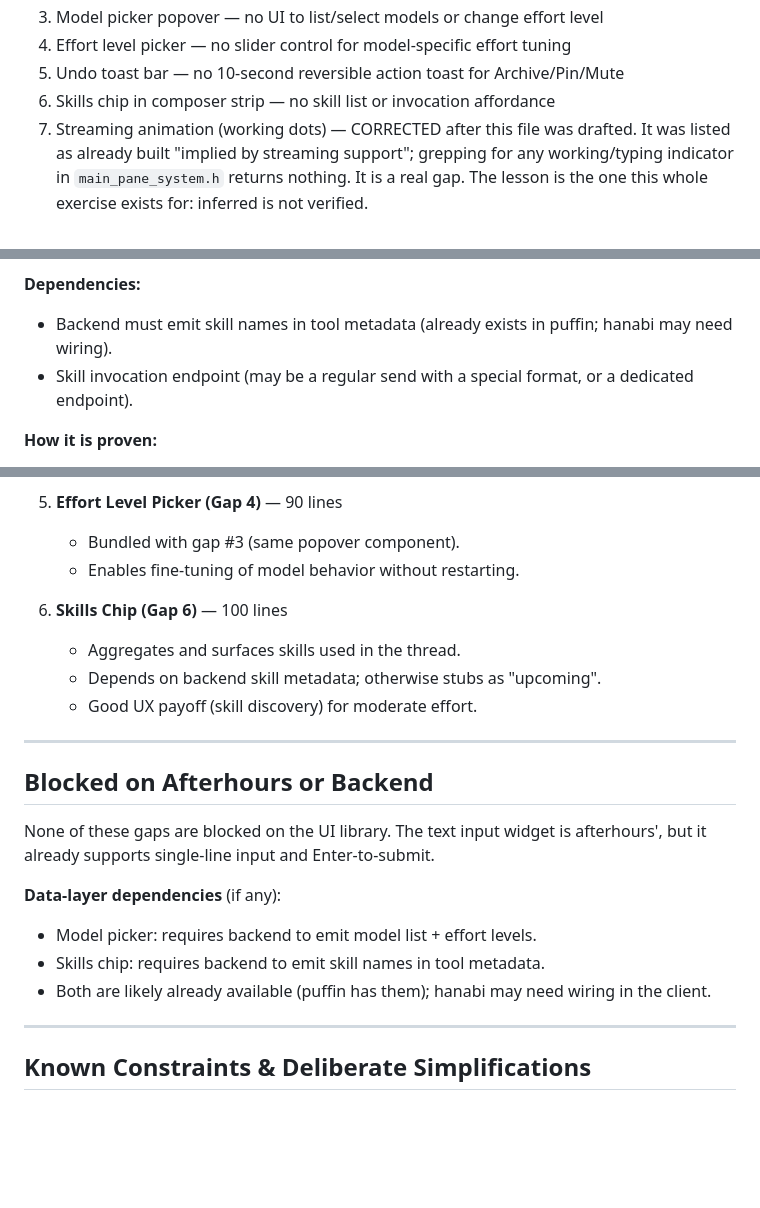
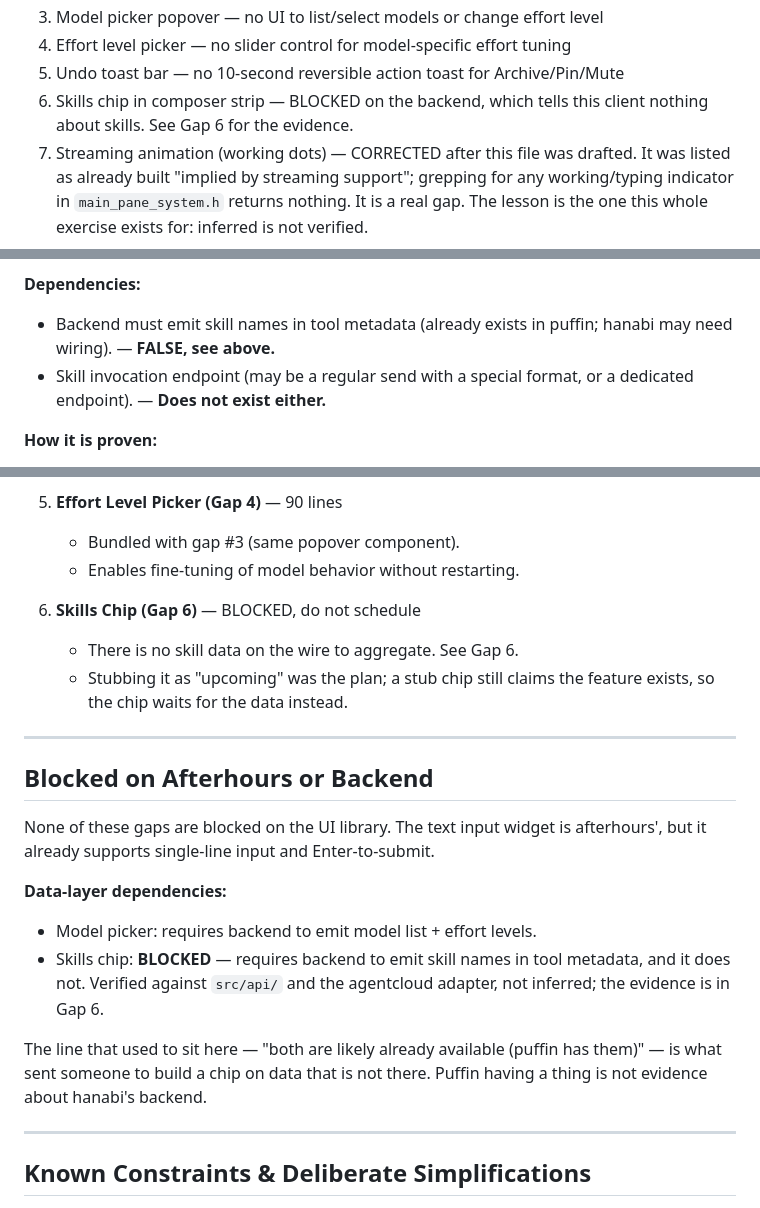
Before and after one commit to gabeochoa/hanabi, a Markdown page: docs/breakdown/composer.md, 3 parts joined by grey strips. Rendered like a GitHub page; folded sections open; blank space fills up the shorter version.

```diff
--- a/docs/breakdown/composer.md
+++ b/docs/breakdown/composer.md
@@ -22,7 +22,8 @@ were corrected on review — see items 4 and 7.)
 3. Model picker popover — no UI to list/select models or change effort level
 4. Effort level picker — no slider control for model-specific effort tuning
 5. Undo toast bar — no 10-second reversible action toast for Archive/Pin/Mute
-6. Skills chip in composer strip — no skill list or invocation affordance
+6. Skills chip in composer strip — BLOCKED on the backend, which tells this
+   client nothing about skills. See Gap 6 for the evidence.
 7. Streaming animation (working dots) — CORRECTED after this file was drafted.
    It was listed as already built "implied by streaming support"; grepping for
    any working/typing indicator in `main_pane_system.h` returns nothing. It is a
@@ -213,8 +273,8 @@ Skill list is ranked by frequency. Top 3 are shown inline on the chip ("Skills:
 - Skill invocation: clicking a skill in the popover sets `app.requestSkillInvoke = skill_name` (or similar), which LoaderSystem routes to the send path with a special prompt format.
 
 **Dependencies:**
-- Backend must emit skill names in tool metadata (already exists in puffin; hanabi may need wiring).
-- Skill invocation endpoint (may be a regular send with a special format, or a dedicated endpoint).
+- Backend must emit skill names in tool metadata (already exists in puffin; hanabi may need wiring). — **FALSE, see above.**
+- Skill invocation endpoint (may be a regular send with a special format, or a dedicated endpoint). — **Does not exist either.**
 
 **How it is proven:**
 - Unit test: `tests/unit/skills_ranking.cpp` — given a transcript with 3 tools (file_upload, search, file_upload), assert ranking is correct (file_upload=2, search=1) and top 3 are extracted.
@@ -256,10 +318,10 @@ Skill list is ranked by frequency. Top 3 are shown inline on the chip ("Skills:
    - Bundled with gap #3 (same popover component).
    - Enables fine-tuning of model behavior without restarting.
 
-6. **Skills Chip (Gap 6)** — 100 lines
-   - Aggregates and surfaces skills used in the thread.
-   - Depends on backend skill metadata; otherwise stubs as "upcoming".
-   - Good UX payoff (skill discovery) for moderate effort.
+6. **Skills Chip (Gap 6)** — BLOCKED, do not schedule
+   - There is no skill data on the wire to aggregate. See Gap 6.
+   - Stubbing it as "upcoming" was the plan; a stub chip still claims the
+     feature exists, so the chip waits for the data instead.
 
 ---
 
@@ -267,10 +329,15 @@ Skill list is ranked by frequency. Top 3 are shown inline on the chip ("Skills:
 
 None of these gaps are blocked on the UI library. The text input widget is afterhours', but it already supports single-line input and Enter-to-submit.
 
-**Data-layer dependencies** (if any):
+**Data-layer dependencies:**
 - Model picker: requires backend to emit model list + effort levels.
-- Skills chip: requires backend to emit skill names in tool metadata.
-- Both are likely already available (puffin has them); hanabi may need wiring in the client.
+- Skills chip: **BLOCKED** — requires backend to emit skill names in tool
+  metadata, and it does not. Verified against `src/api/` and the agentcloud
+  adapter, not inferred; the evidence is in Gap 6.
+
+The line that used to sit here — "both are likely already available (puffin has
+them)" — is what sent someone to build a chip on data that is not there. Puffin
+having a thing is not evidence about hanabi's backend.
 
 ---
 
```
Also changed, not shown: other parts of docs/breakdown/composer.md (+64 -2 lines).
